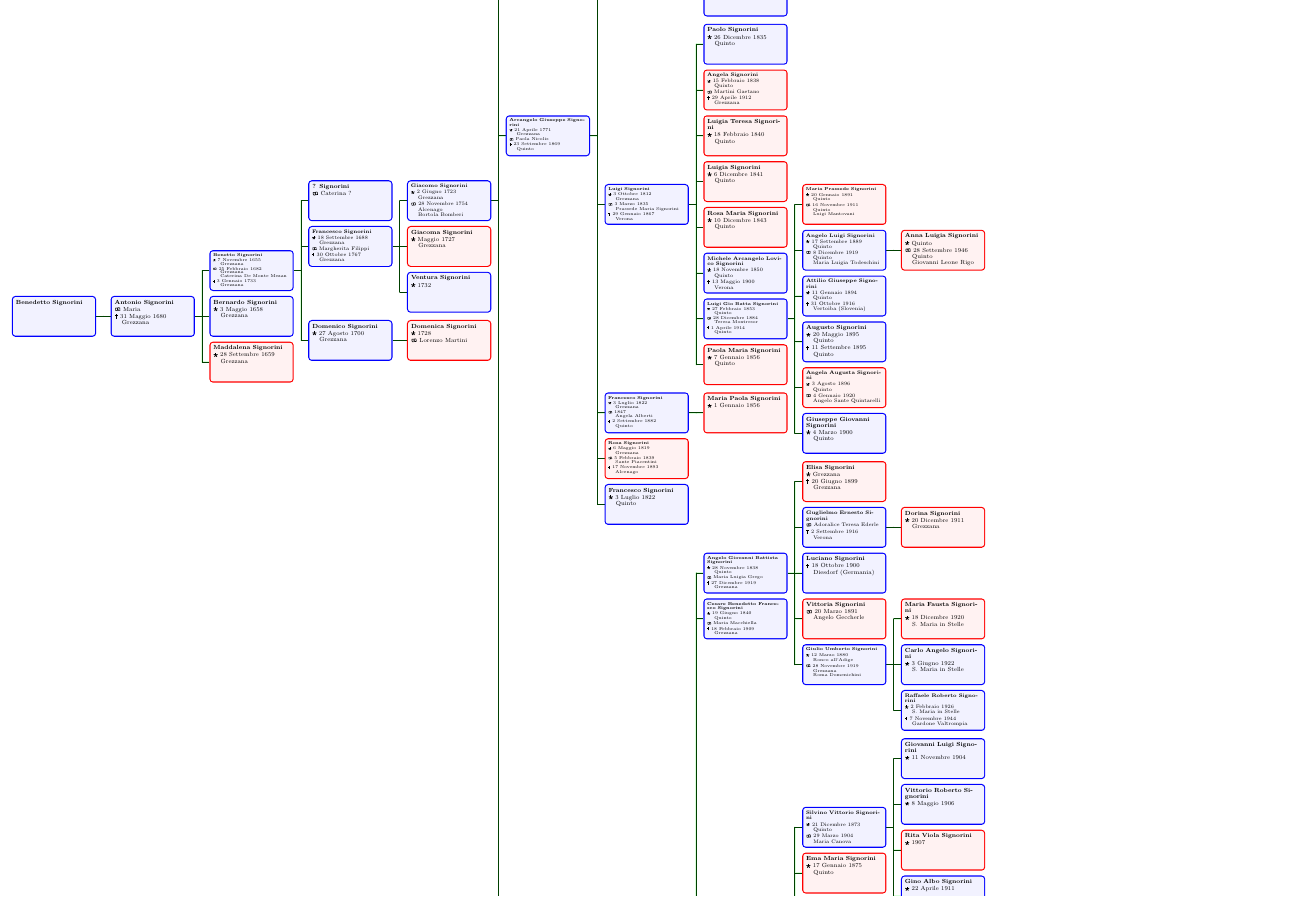
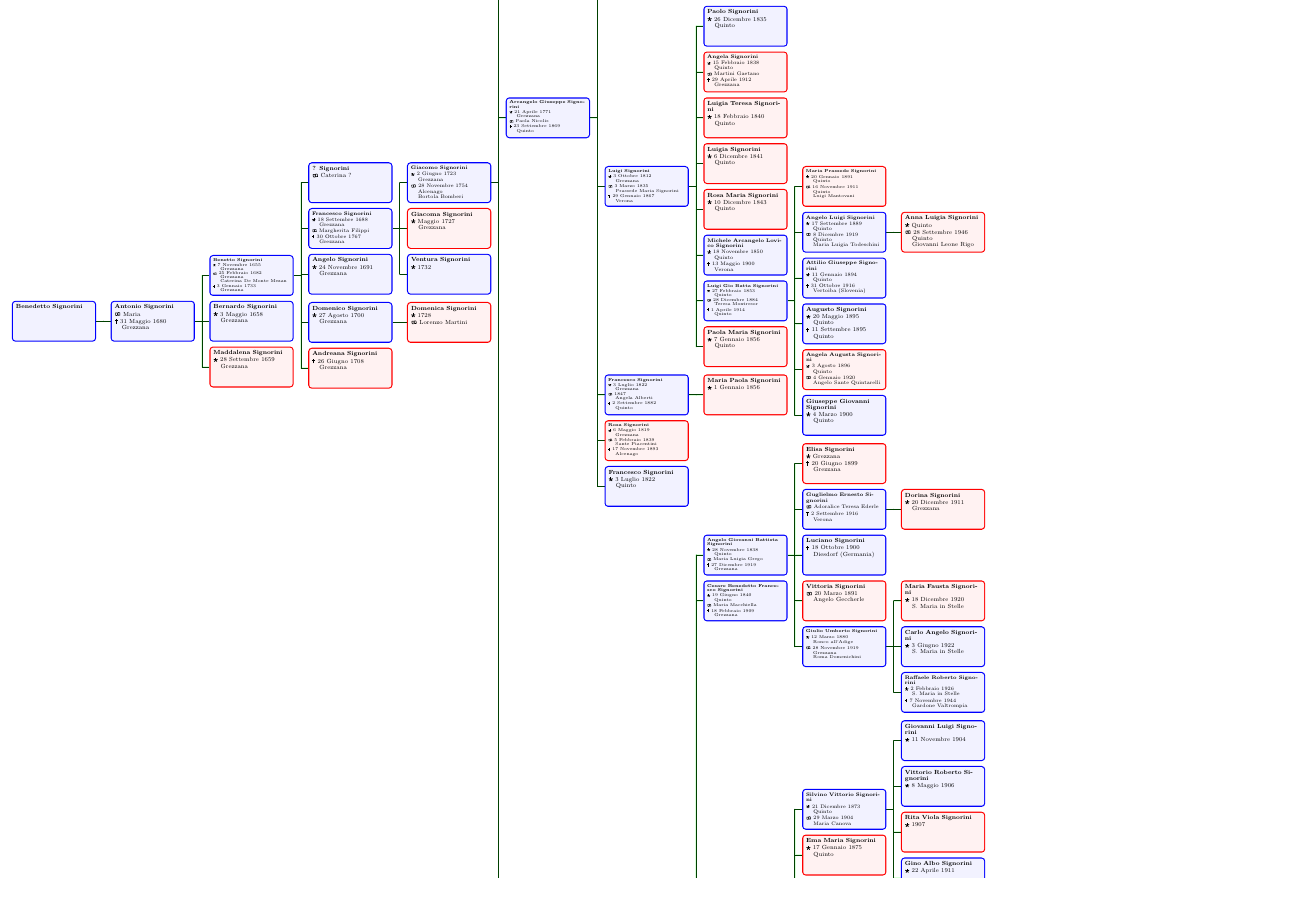
Before and after one commit to QuiMatematica/albero-genealogico, a LaTeX document (src/signorini.tex): part of the page, cut so that both start at the same text, the shorter picture padded with empty space. Compiled offline with pdfLaTeX.

Commit message:
Signorini e Zanchetta vari

```diff
--- a/src/signorini.tex
+++ b/src/signorini.tex
@@ -920,6 +920,13 @@ sandclock
                     }
                 }
                 child{
+                    g[id=Angelo1691]{
+                        male,
+                        name={Angelo \surn{Signorini}},
+                        birth={1691-11-24}{Grezzana},
+                    }
+                }
+                child{
                     g[id=Domenico1700]{
                         male,
                         name={Domenico \surn{Signorini}},
@@ -930,6 +937,13 @@ sandclock
                         name={Domenica \surn{Signorini}},
                         birth={1728}{},
                         marriage={Lorenzo Martini}{},
+                    }
+                }
+                child{
+                    g[id=Andreana]{
+                        female,
+                        name={Andreana \surn{Signorini}},
+                        death={1708-06-26}{Grezzana}
                     }
                 }
             }
```
Also changed, not shown: src/signorini-claudio.tex (+1 -1 lines), src/zanchetta.tex (+7 -6 lines).
